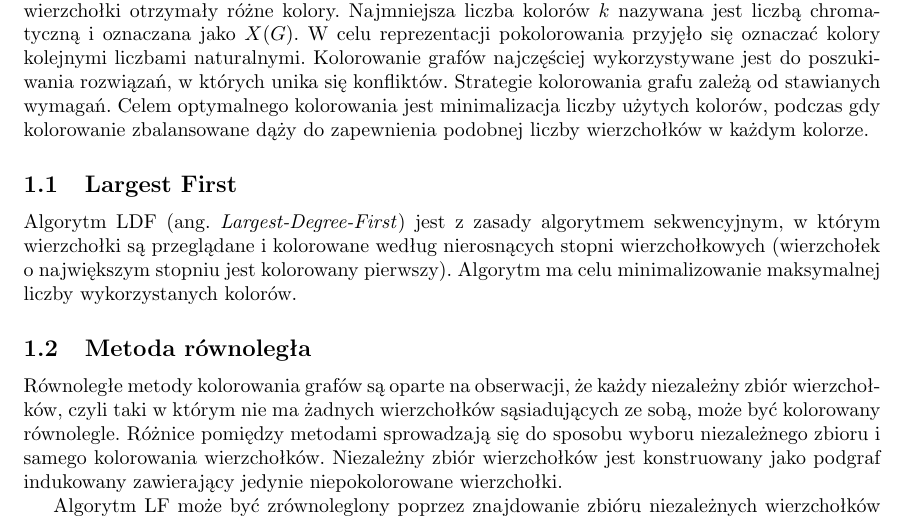
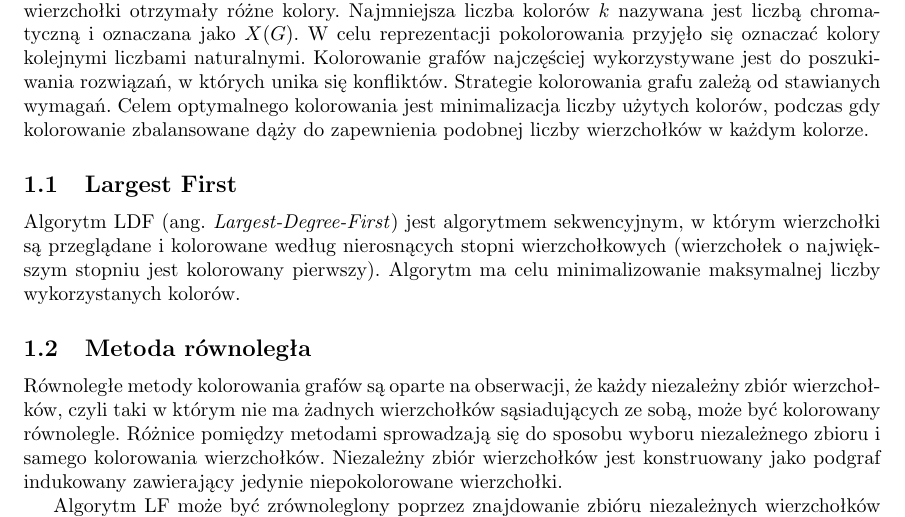
Before and after one commit to KamilaLis/Parallel-graph-coloring, a LaTeX document (docs/sprawozdanie.tex): part of page 1 of 2, cut so that both start at the same text. Compiled offline with pdfLaTeX.

```diff
--- a/docs/sprawozdanie.tex
+++ b/docs/sprawozdanie.tex
@@ -56,7 +56,7 @@
 	\section{Algorytm kolorowania}
 	Kolorowanie wierzchołków polega na  przydzielaniu kolorów wierzchołkom tak, że by dwa sąsiednie wierzchołki otrzymały różne kolory. Najmniejsza liczba kolorów $k$ nazywana jest liczbą chromatyczną i oznaczana jako $X(G)$. W celu reprezentacji pokolorowania przyjęło się oznaczać kolory kolejnymi liczbami naturalnymi. Kolorowanie grafów najczęściej wykorzystywane jest do poszukiwania rozwiązań, w których unika się konfliktów. Strategie kolorowania grafu zależą od stawianych wymagań. Celem optymalnego kolorowania jest minimalizacja liczby użytych kolorów, podczas gdy kolorowanie zbalansowane dąży do zapewnienia podobnej liczby wierzchołków w każdym kolorze.
 	\subsection{Largest First}
-	Algorytm LDF (ang. \textit{Largest-Degree-First}) jest z zasady algorytmem sekwencyjnym, w którym wierzchołki są przeglądane i kolorowane według nierosnących stopni wierzchołkowych (wierzchołek o największym stopniu jest kolorowany pierwszy). Algorytm ma celu minimalizowanie maksymalnej liczby wykorzystanych kolorów.
+	Algorytm LDF (ang. \textit{Largest-Degree-First}) jest algorytmem sekwencyjnym, w którym wierzchołki są przeglądane i kolorowane według nierosnących stopni wierzchołkowych (wierzchołek o największym stopniu jest kolorowany pierwszy). Algorytm ma celu minimalizowanie maksymalnej liczby wykorzystanych kolorów.
 
 	\subsection{Metoda równoległa}
 	Równoległe metody kolorowania grafów są oparte na obserwacji, że każdy niezależny zbiór wierzchołków, czyli taki w którym nie ma żadnych wierzchołków sąsiadujących ze sobą, może być kolorowany równolegle. Różnice pomiędzy metodami sprowadzają się do sposobu wyboru niezależnego zbioru i samego kolorowania wierzchołków. Niezależny zbiór wierzchołków jest konstruowany jako podgraf indukowany zawierający jedynie niepokolorowane wierzchołki.
```
Also changed, not shown: docs/sprawozdanie.tex (2 more changed lines).
